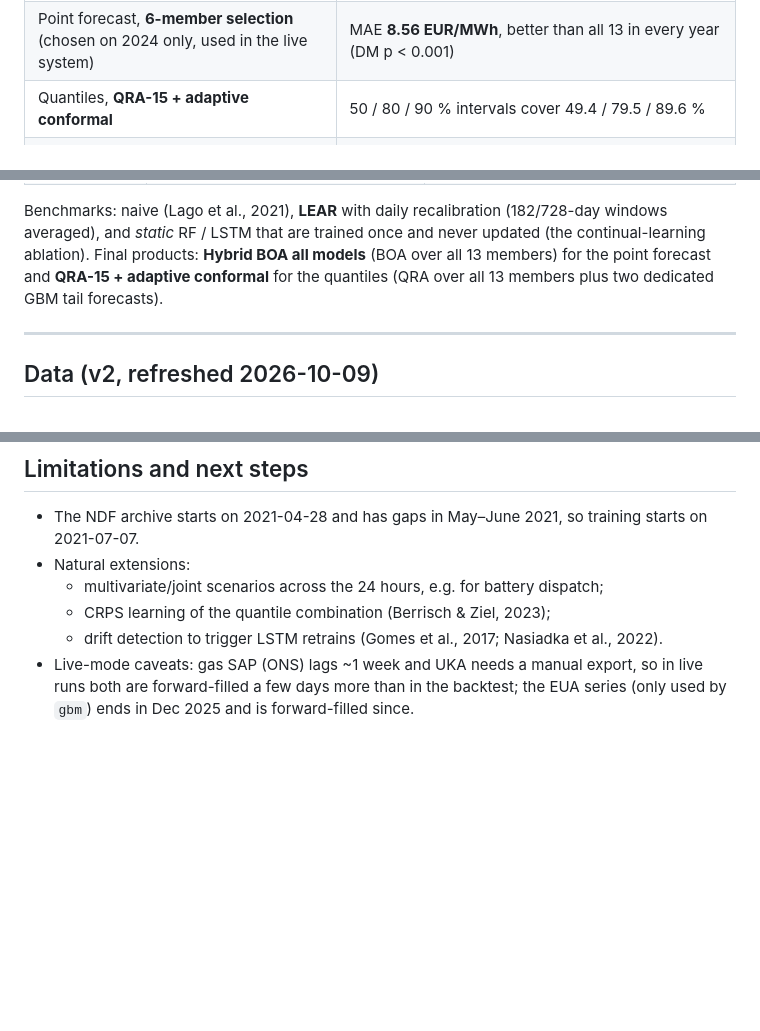
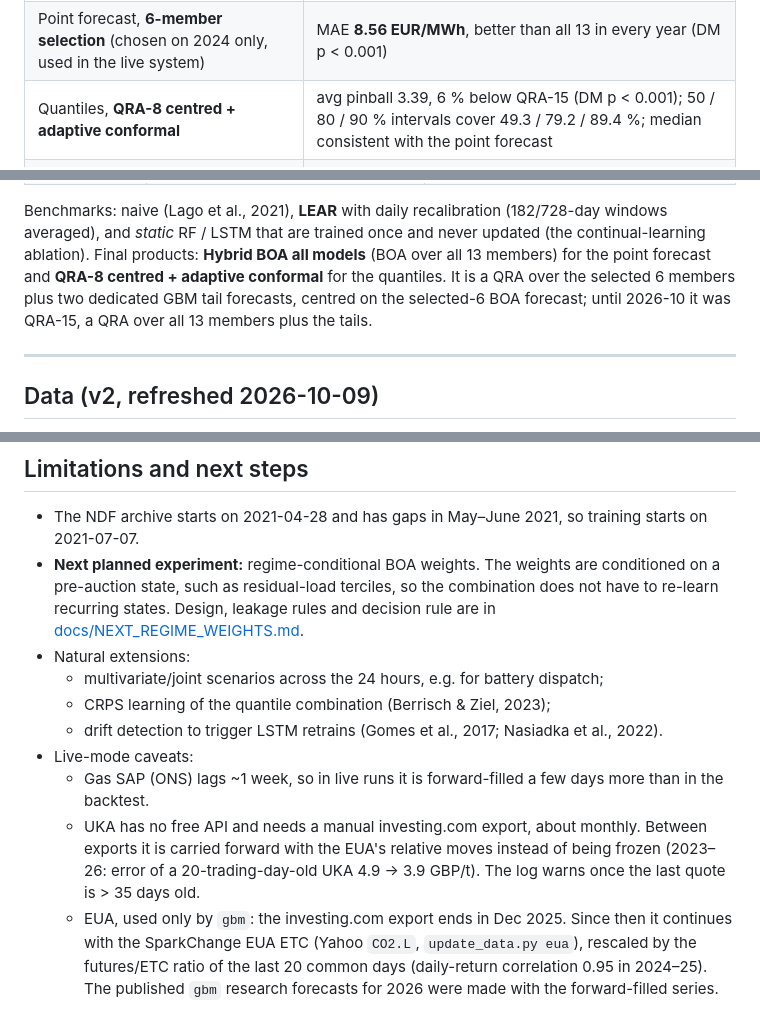
Before and after one commit to TimLouisWilken/gb-dayahead-research, a Markdown page: README.md, 3 parts joined by grey strips. Drawn GitHub-style; blank space fills up the shorter version.

```diff
--- a/README.md
+++ b/README.md
@@ -13,7 +13,7 @@ Out of sample, 2024-01-01 → 2026-09-27, strict 07:30 UTC D-1 information set:
 |---|---|
 | Point forecast, **Hybrid BOA over all 13 members** | MAE **8.73 EUR/MWh**, 21 % below the LEAR benchmark (11.07) and better than every single model (DM p < 0.001) |
 | Point forecast, **6-member selection** (chosen on 2024 only, used in the live system) | MAE **8.56 EUR/MWh**, better than all 13 in every year (DM p < 0.001) |
-| Quantiles, **QRA-15 + adaptive conformal** | 50 / 80 / 90 % intervals cover 49.4 / 79.5 / 89.6 % |
+| Quantiles, **QRA-8 centred + adaptive conformal** | avg pinball 3.39, 6 % below QRA-15 (DM p < 0.001); 50 / 80 / 90 % intervals cover 49.3 / 79.2 / 89.4 %; median consistent with the point forecast |
 | **Battery backtest** (50 MW / 100 MWh, day-ahead only) | 93.1 % (2025) and 93.7 % (2026) of the perfect-foresight arbitrage revenue, against 89.9 / 90.4 % for LEAR |
 | Largest single gain | continual learning: online RF 11.58 vs the same model trained once 17.12 |
 
@@ -47,7 +47,9 @@ newest data. The project started as an *online* hybrid of four core members:
 Benchmarks: naive (Lago et al., 2021), **LEAR** with daily recalibration (182/728-day windows averaged),
 and *static* RF / LSTM that are trained once and never updated (the continual-learning ablation).
 Final products: **Hybrid BOA all models** (BOA over all 13 members) for the point forecast and
-**QRA-15 + adaptive conformal** for the quantiles (QRA over all 13 members plus two dedicated GBM tail forecasts).
+**QRA-8 centred + adaptive conformal** for the quantiles. It is a QRA over the selected 6 members
+plus two dedicated GBM tail forecasts, centred on the selected-6 BOA forecast; until 2026-10 it was
+QRA-15, a QRA over all 13 members plus the tails.
 
 ---
 
@@ -435,10 +459,21 @@ are in [docs/DE_TRANSFER.md](docs/DE_TRANSFER.md).
 ## Limitations and next steps
 
 - The NDF archive starts on 2021-04-28 and has gaps in May–June 2021, so training starts on 2021-07-07.
+- **Next planned experiment:** regime-conditional BOA weights. The weights are conditioned on a
+  pre-auction state, such as residual-load terciles, so the combination does not have to re-learn
+  recurring states. Design, leakage rules and decision rule are in
+  [docs/NEXT_REGIME_WEIGHTS.md](docs/NEXT_REGIME_WEIGHTS.md).
 - Natural extensions:
   - multivariate/joint scenarios across the 24 hours, e.g. for battery dispatch;
   - CRPS learning of the quantile combination (Berrisch & Ziel, 2023);
   - drift detection to trigger LSTM retrains (Gomes et al., 2017; Nasiadka et al., 2022).
-- Live-mode caveats: gas SAP (ONS) lags ~1 week and UKA needs a manual export, so in live runs both
-  are forward-filled a few days more than in the backtest; the EUA series (only used by `gbm`) ends
-  in Dec 2025 and is forward-filled since.
+- Live-mode caveats:
+  - Gas SAP (ONS) lags ~1 week, so in live runs it is forward-filled a few days more than in the
+    backtest.
+  - UKA has no free API and needs a manual investing.com export, about monthly. Between exports
+    it is carried forward with the EUA's relative moves instead of being frozen (2023–26: error of
+    a 20-trading-day-old UKA 4.9 → 3.9 GBP/t). The log warns once the last quote is > 35 days old.
+  - EUA, used only by `gbm`: the investing.com export ends in Dec 2025. Since then it continues
+    with the SparkChange EUA ETC (Yahoo `CO2.L`, `update_data.py eua`), rescaled by the
+    futures/ETC ratio of the last 20 common days (daily-return correlation 0.95 in 2024–25).
+    The published `gbm` research forecasts for 2026 were made with the forward-filled series.
```
Also changed, not shown: other parts of README.md (+28 -6 lines), docs/NEXT_REGIME_WEIGHTS.md (added, +89 -0 lines), outputs/figures/prob_fan_chart.png, 10 other files.
